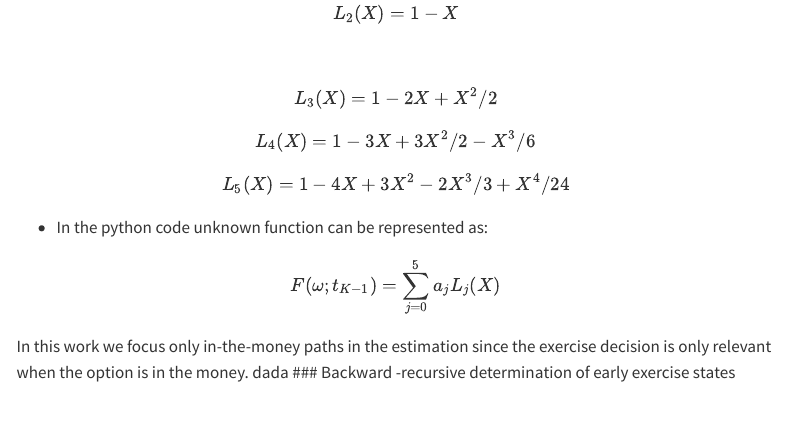
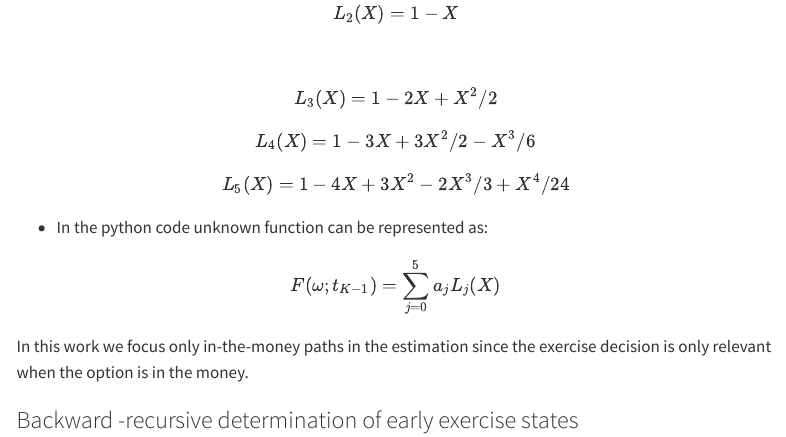
Before and after one commit to Peymankor/rlvother_for_AMoption, a Quarto document (notes/notesIsm.qmd): the page in a window 1100 px wide, from 640 px down. Rendered offline with R 4.5, knitr and Pandoc in place of Quarto, with nearby package versions; menus at the side of the page are left out.

Commit message:
small change

```diff
--- a/notes/notesIsm.qmd
+++ b/notes/notesIsm.qmd
@@ -45,5 +45,5 @@ $$F(\omega; t_{K-1})=\sum_{j=0}^{5}a_jL_j(X)$$
 
 
 In this work we focus only in-the-money paths in the estimation since the exercise decision is only relevant when the option is in the money.
-dada
+
 ### Backward -recursive determination of early exercise states
```
